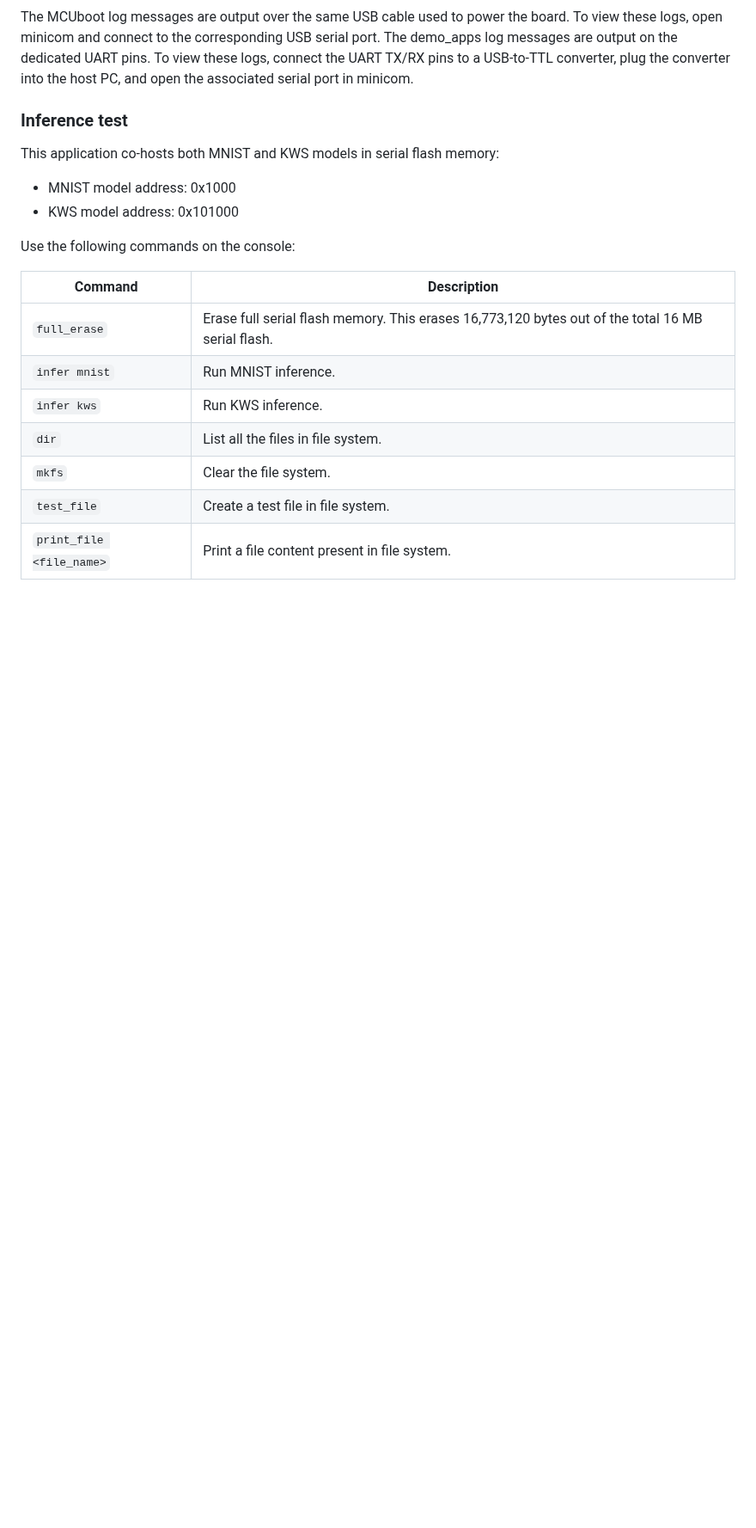
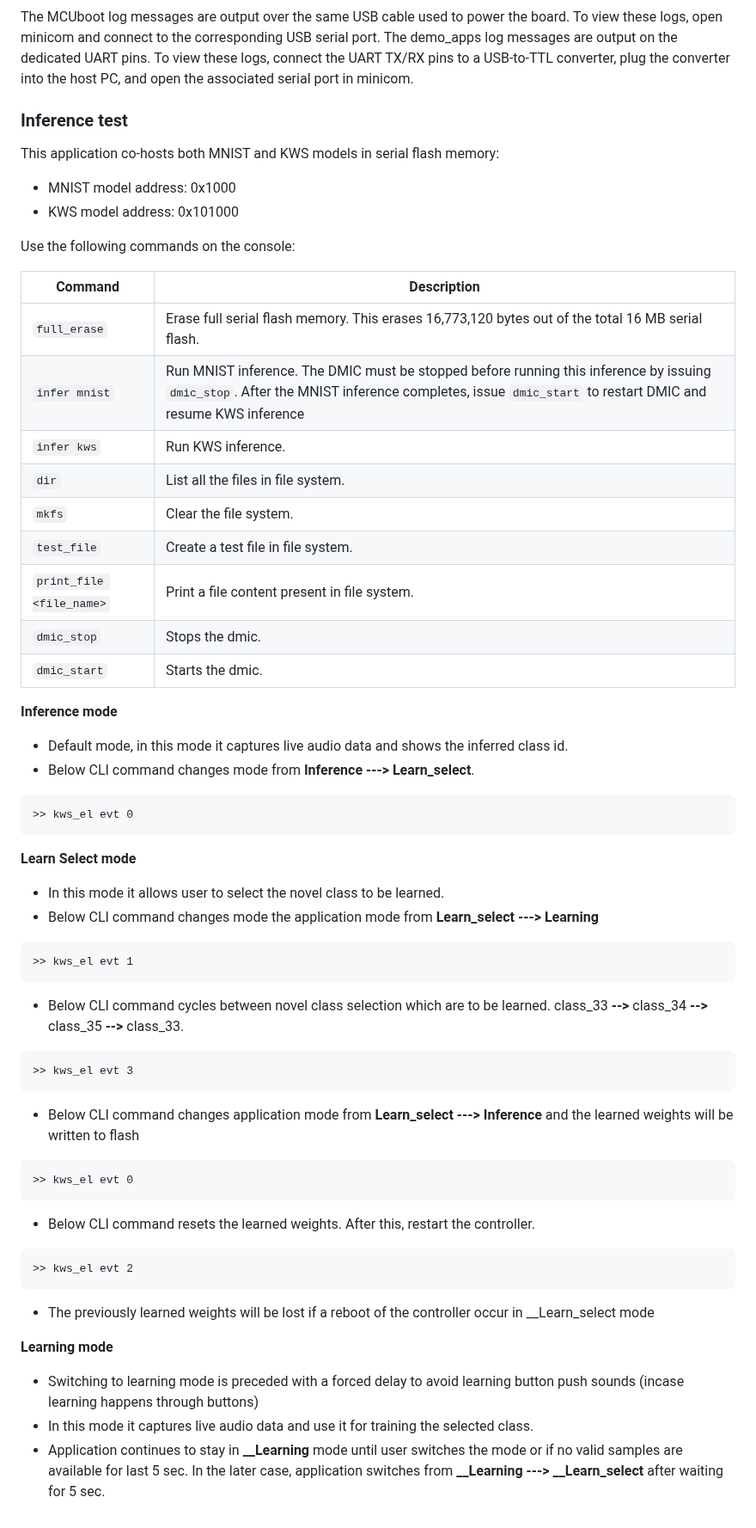
Before and after one commit to Brainchip-Inc/AkidaTag, a Markdown page: source/README.md, the part around the change. Shown at 86% size. Drawn GitHub-style; blank space fills up the shorter version.

Commit message:
chore(readme): update the CLI commands in readme for doing edge learning

````diff
--- a/source/README.md
+++ b/source/README.md
@@ -104,9 +104,43 @@ Use the following commands on the console:
 | Command | Description |
 | --- | --- |
 | `full_erase` | Erase full serial flash memory. This erases 16,773,120 bytes out of the total 16 MB serial flash. |
-| `infer mnist` | Run MNIST inference. |
+| `infer mnist` | Run MNIST inference. The DMIC must be stopped before running this inference by issuing `dmic_stop`. After the MNIST inference completes, issue `dmic_start` to restart DMIC and resume KWS inference |
 | `infer kws` | Run KWS inference. |
 | `dir` | List all the files in file system. |
 | `mkfs` | Clear the file system. |
 | `test_file` | Create a test file in file system. |
 | `print_file <file_name>` | Print a file content present in file system. |
+| `dmic_stop` | Stops the dmic. |
+| `dmic_start` | Starts the dmic. |
+
+
+__Inference mode__
+ -  Default mode, in this mode it captures live audio data and shows the inferred class id.
+ -  Below CLI command changes mode from __Inference ---> Learn_select__.
+```
+>> kws_el evt 0
+```
+__Learn Select mode__
+ - In this mode it allows user to select the novel class to be learned.
+ - Below CLI command changes mode the application mode from __Learn_select ---> Learning__
+```
+>> kws_el evt 1
+```
+ - Below CLI command cycles between novel class selection which are to be learned. class_33 **-->** class_34 **-->** class_35 **-->** class_33.
+```
+>> kws_el evt 3
+```
+ - Below CLI command changes application mode from __Learn_select ---> Inference__ and the learned weights will be written to flash
+```
+>> kws_el evt 0
+```
+ - Below CLI command resets the learned weights. After this, restart the controller.
+```
+>> kws_el evt 2
+```
+ - The previously learned weights will be lost if a reboot of the controller occur in __Learn_select mode
+
+__Learning mode__
+ - Switching to learning mode is preceded with a forced delay to avoid learning button push sounds (incase learning happens through buttons)
+ - In this mode it captures live audio data and use it for training the selected class.
+ - Application continues to stay in **__Learning** mode until user switches the mode or if no valid samples are available for last 5 sec. In the later case, application switches from **__Learning ---> __Learn_select** after waiting for 5 sec.
````
